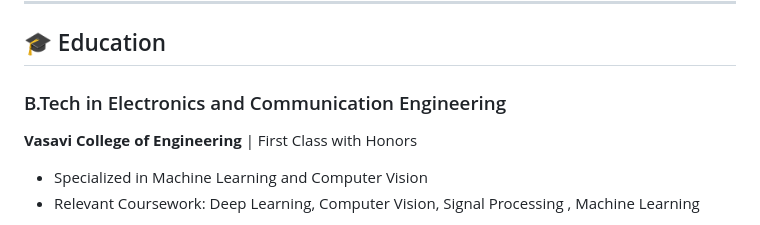
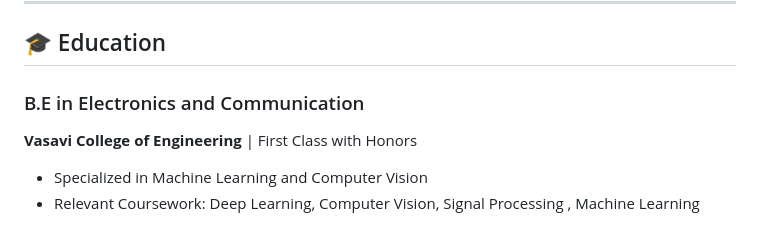
Before and after one commit to kvkarthikeya/kvkarthikeya.github.io, a Markdown page: README.md, the part around the change. GitHub-like rendering.

Commit message:
Update degree title from B.Tech to B.E

```diff
--- a/README.md
+++ b/README.md
@@ -11,7 +11,7 @@ Software Engineer at AT&T with focus on deep learning and computer vision. Exper
 
 ## 🎓 Education
 
-### B.Tech in Electronics and Communication Engineering
+### B.E in Electronics and Communication
 **Vasavi College of Engineering** | First Class with Honors
 - Specialized in Machine Learning and Computer Vision
 - Relevant Coursework: Deep Learning, Computer Vision, Signal Processing , Machine Learning
```
